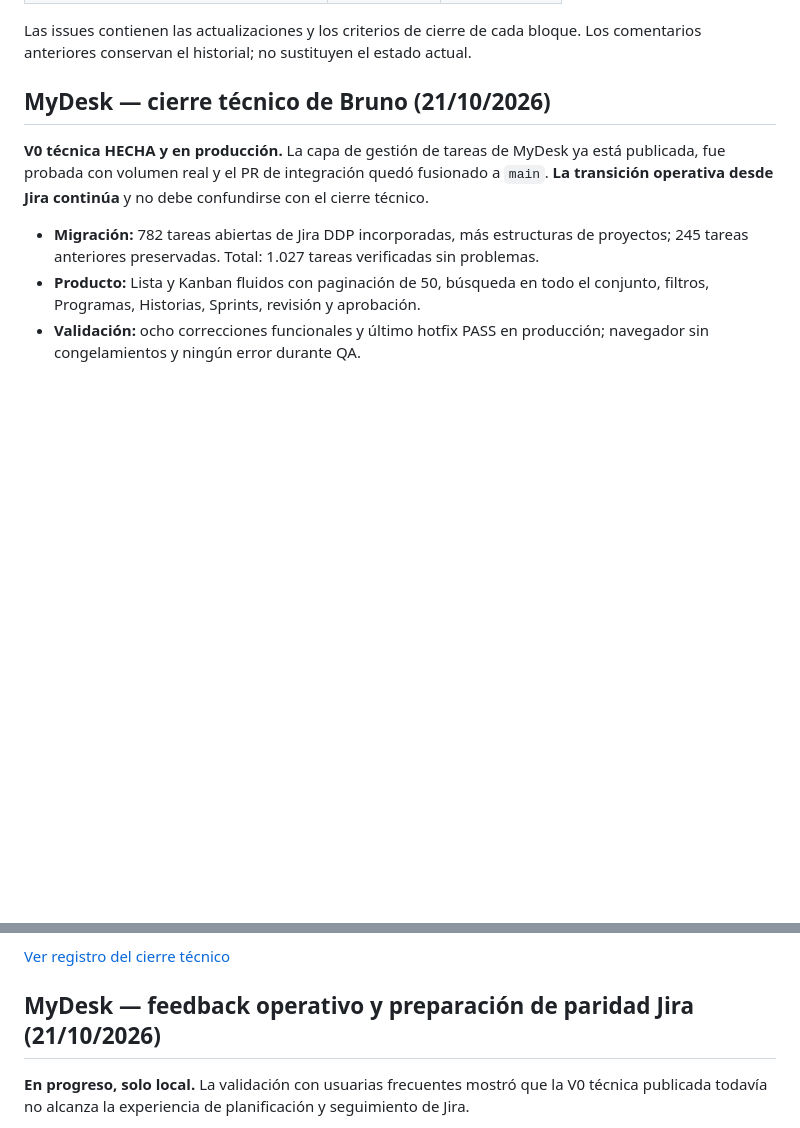
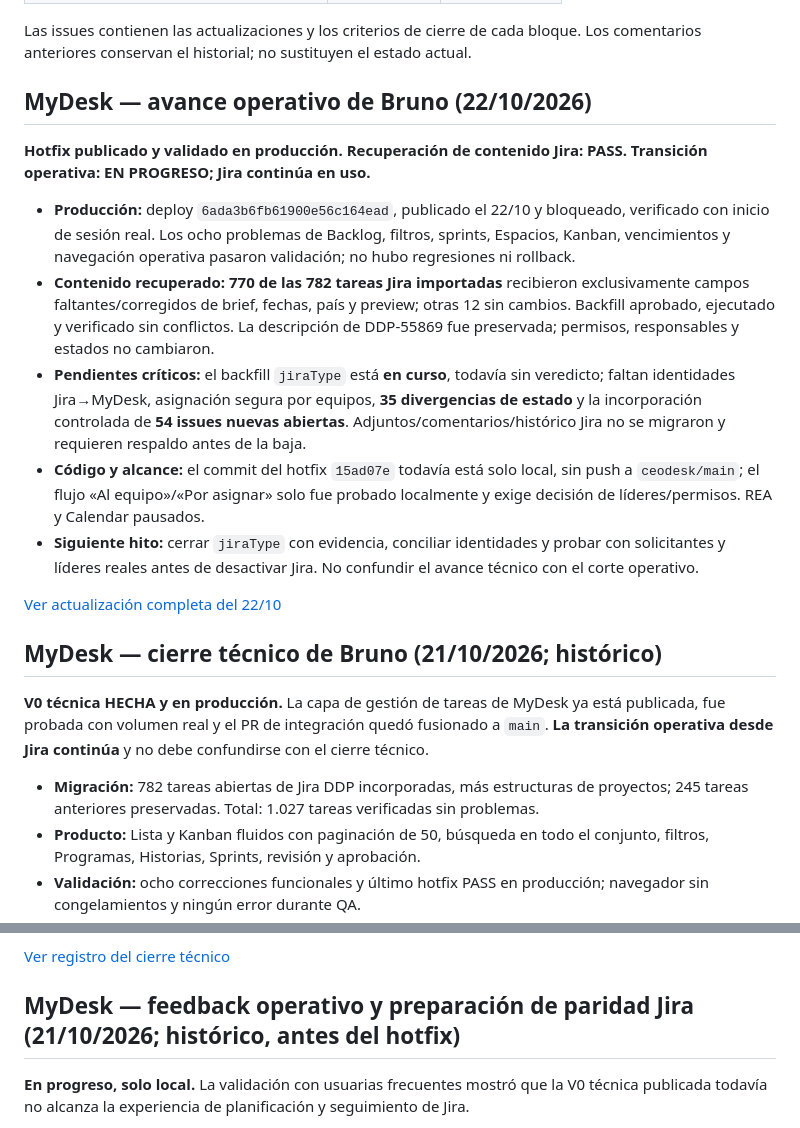
Before and after one commit to SuperlikersGlobal/Status, a Markdown page: README.md, 2 parts joined by grey strips. Rendered like a GitHub page; blank space fills up the shorter version.

Commit message:
docs(status): refletir hotfix e recuperacao Jira de 22/10

```diff
--- a/README.md
+++ b/README.md
@@ -19,7 +19,19 @@ Status v0 permite entender el trabajo de una persona sin tener que leer Git, com
 
 Las issues contienen las actualizaciones y los criterios de cierre de cada bloque. Los comentarios anteriores conservan el historial; no sustituyen el estado actual.
 
-## MyDesk — cierre técnico de Bruno (21/10/2026)
+## MyDesk — avance operativo de Bruno (22/10/2026)
+
+**Hotfix publicado y validado en producción. Recuperación de contenido Jira: PASS. Transición operativa: EN PROGRESO; Jira continúa en uso.**
+
+- **Producción:** deploy `6ada3b6fb61900e56c164ead`, publicado el 22/10 y bloqueado, verificado con inicio de sesión real. Los ocho problemas de Backlog, filtros, sprints, Espacios, Kanban, vencimientos y navegación operativa pasaron validación; no hubo regresiones ni rollback.
+- **Contenido recuperado:** **770 de las 782 tareas Jira importadas** recibieron exclusivamente campos faltantes/corregidos de brief, fechas, país y preview; otras 12 sin cambios. Backfill aprobado, ejecutado y verificado sin conflictos. La descripción de DDP-55869 fue preservada; permisos, responsables y estados no cambiaron.
+- **Pendientes críticos:** el backfill `jiraType` está **en curso**, todavía sin veredicto; faltan identidades Jira→MyDesk, asignación segura por equipos, **35 divergencias de estado** y la incorporación controlada de **54 issues nuevas abiertas**. Adjuntos/comentarios/histórico Jira no se migraron y requieren respaldo antes de la baja.
+- **Código y alcance:** el commit del hotfix `15ad07e` todavía está solo local, sin push a `ceodesk/main`; el flujo «Al equipo»/«Por asignar» solo fue probado localmente y exige decisión de líderes/permisos. REA y Calendar pausados.
+- **Siguiente hito:** cerrar `jiraType` con evidencia, conciliar identidades y probar con solicitantes y líderes reales antes de desactivar Jira. No confundir el avance técnico con el corte operativo.
+
+[Ver actualización completa del 22/10](https://github.com/SuperlikersGlobal/Status/blob/bruno/projects/mydesk-jira/updates/2026-10-22.md)
+
+## MyDesk — cierre técnico de Bruno (21/10/2026; histórico)
 
 **V0 técnica HECHA y en producción.** La capa de gestión de tareas de MyDesk ya está publicada, fue probada con volumen real y el PR de integración quedó fusionado a `main`. **La transición operativa desde Jira continúa** y no debe confundirse con el cierre técnico.
 
@@ -32,7 +44,7 @@ Las issues contienen las actualizaciones y los criterios de cierre de cada bloqu
 
 [Ver registro del cierre técnico](https://github.com/SuperlikersGlobal/Status/blob/bruno/projects/mydesk-jira/updates/2026-10-21.md)
 
-## MyDesk — feedback operativo y preparación de paridad Jira (21/10/2026)
+## MyDesk — feedback operativo y preparación de paridad Jira (21/10/2026; histórico, antes del hotfix)
 
 **En progreso, solo local.** La validación con usuarias frecuentes mostró que la V0 técnica publicada todavía no alcanza la experiencia de planificación y seguimiento de Jira.
 
```
